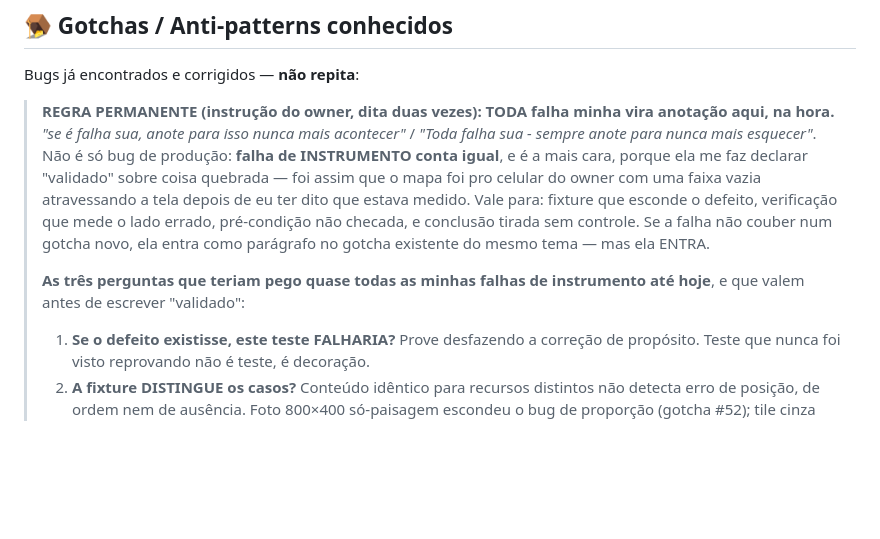
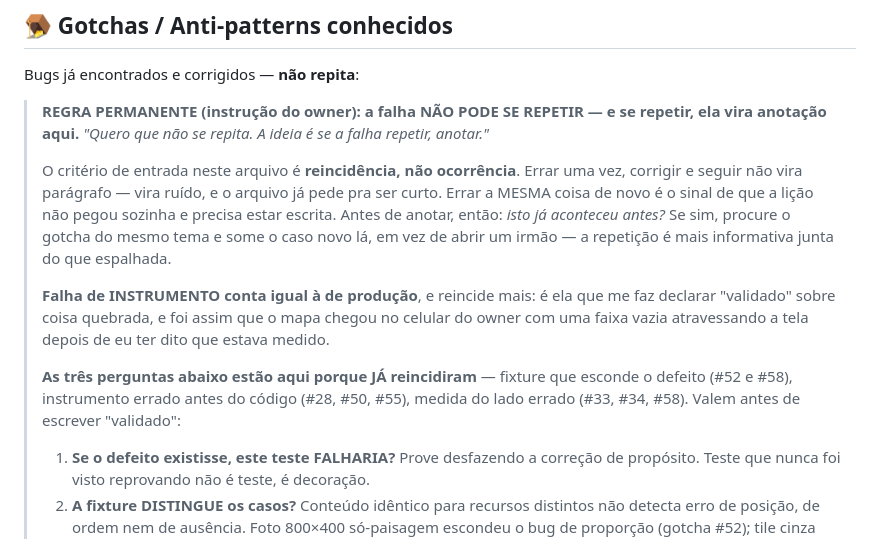
Before and after one commit to antigerme/wazeplaces, a Markdown page: CLAUDE.md, the part around the change. GitHub-like rendering; blank space fills up the shorter version.

Commit message:
Corrige a regra: o critério é reincidência, não ocorrência (#108)
Eu tinha escrito "TODA falha minha vira anotação aqui, na hora". O owner
corrigiu: "Quero que não se repita. A ideia é se a falha repetir, anotar".

A diferença importa. Anotar toda ocorrência engorda um arquivo que pede pra
ser curto e afoga o que é durável em ruído de erro pontual. O que merece
parágrafo é a falha REINCIDENTE — ela é a prova de que a lição não pegou
sozinha e precisa estar escrita.

Some a instrução: antes de anotar, perguntar "isto já aconteceu antes?"; se
sim, somar o caso ao gotcha do mesmo tema em vez de abrir um irmão. A
repetição informa mais junta do que espalhada.

E as três perguntas do bloco ganharam a justificativa que faltava — elas
estão ali JUSTAMENTE porque já reincidiram: fixture que esconde o defeito
(#52 e #58), instrumento errado antes do código (#28, #50, #55), medida do
lado errado (#33, #34, #58).

Só documentação — nada de runtime mudou, então sem bump de serial.


Claude-Session: https://claude.ai/code/session_01HdyEtjvBJHWqMgFTt4gHJq

Co-authored-by: Claude <noreply@anthropic.com>

```diff
--- a/CLAUDE.md
+++ b/CLAUDE.md
@@ -520,9 +520,13 @@ Mutações em 5 lugares — **toda mutação deve chamar `updatePendingCount`**
 
 Bugs já encontrados e corrigidos — **não repita**:
 
-> **REGRA PERMANENTE (instrução do owner, dita duas vezes): TODA falha minha vira anotação aqui, na hora.** *"se é falha sua, anote para isso nunca mais acontecer"* / *"Toda falha sua - sempre anote para nunca mais esquecer"*. Não é só bug de produção: **falha de INSTRUMENTO conta igual**, e é a mais cara, porque ela me faz declarar "validado" sobre coisa quebrada — foi assim que o mapa foi pro celular do owner com uma faixa vazia atravessando a tela depois de eu ter dito que estava medido. Vale para: fixture que esconde o defeito, verificação que mede o lado errado, pré-condição não checada, e conclusão tirada sem controle. Se a falha não couber num gotcha novo, ela entra como parágrafo no gotcha existente do mesmo tema — mas ela ENTRA.
+> **REGRA PERMANENTE (instrução do owner): a falha NÃO PODE SE REPETIR — e se repetir, ela vira anotação aqui.** *"Quero que não se repita. A ideia é se a falha repetir, anotar."*
 >
-> **As três perguntas que teriam pego quase todas as minhas falhas de instrumento até hoje**, e que valem antes de escrever "validado":
+> O critério de entrada neste arquivo é **reincidência, não ocorrência**. Errar uma vez, corrigir e seguir não vira parágrafo — vira ruído, e o arquivo já pede pra ser curto. Errar a MESMA coisa de novo é o sinal de que a lição não pegou sozinha e precisa estar escrita. Antes de anotar, então: *isto já aconteceu antes?* Se sim, procure o gotcha do mesmo tema e some o caso novo lá, em vez de abrir um irmão — a repetição é mais informativa junta do que espalhada.
+>
+> **Falha de INSTRUMENTO conta igual à de produção**, e reincide mais: é ela que me faz declarar "validado" sobre coisa quebrada, e foi assim que o mapa chegou no celular do owner com uma faixa vazia atravessando a tela depois de eu ter dito que estava medido.
+>
+> **As três perguntas abaixo estão aqui porque JÁ reincidiram** — fixture que esconde o defeito (#52 e #58), instrumento errado antes do código (#28, #50, #55), medida do lado errado (#33, #34, #58). Valem antes de escrever "validado":
 > 1. **Se o defeito existisse, este teste FALHARIA?** Prove desfazendo a correção de propósito. Teste que nunca foi visto reprovando não é teste, é decoração.
 > 2. **A fixture DISTINGUE os casos?** Conteúdo idêntico para recursos distintos não detecta erro de posição, de ordem nem de ausência. Foto 800×400 só-paisagem escondeu o bug de proporção (gotcha #52); tile cinza igual para todo x/y escondeu a faixa vazia (gotcha #58).
 > 3. **Estou medindo a coisa ou a intenção dela?** `style.width` é o que pedi; `getBoundingClientRect().width` é o que a tela deu. Contar FALHAS de rede não é contar SUCESSOS — zero requisição lê como "zero problema".
```
